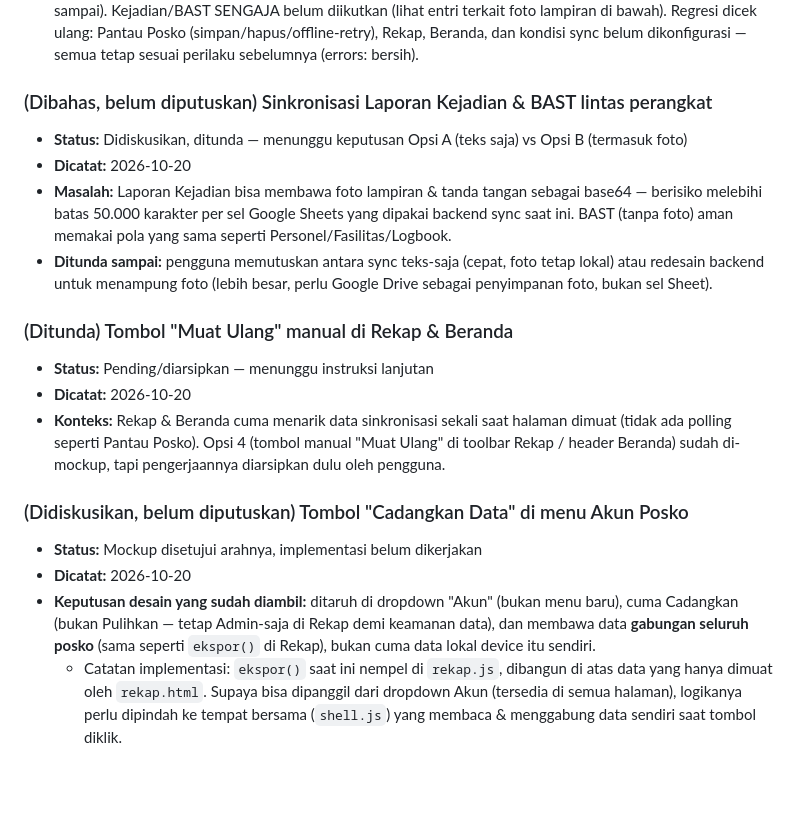
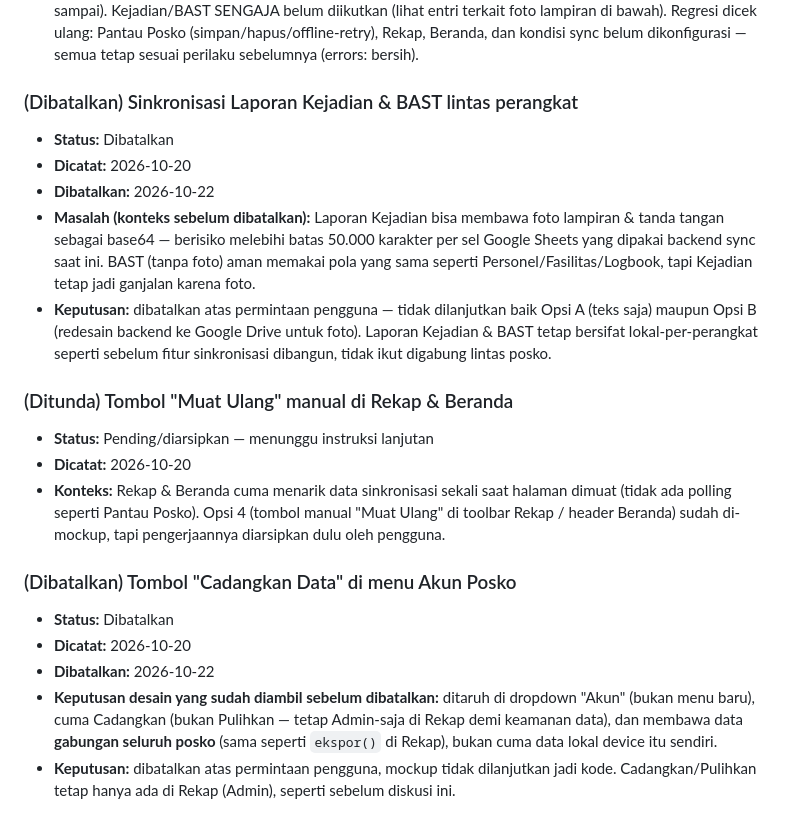
Before and after one commit to munawarrian03-prog/poskoavsecpnk, a Markdown page: RENCANA-PENGEMBANGAN.md, the part around the change. Rendered like a GitHub page; blank space fills up the shorter version.

Commit message:
Batalkan rencana sync Kejadian/BAST & tombol Cadangkan di Akun Posko
Dua entri di inventaris perubahan ditandai Dibatalkan atas permintaan
pengguna: sinkronisasi Laporan Kejadian/BAST lintas perangkat, dan
tombol "Cadangkan Data" di dropdown Akun Posko. Tidak ada perubahan
kode -- kedua fitur ini memang belum pernah diimplementasikan, baru
sampai tahap diskusi/mockup.

Co-Authored-By: Claude Sonnet 5 <noreply@anthropic.com>
Claude-Session: https://claude.ai/code/session_01TFrB3UXhrSTLmA7yu5EsnN

```diff
--- a/RENCANA-PENGEMBANGAN.md
+++ b/RENCANA-PENGEMBANGAN.md
@@ -105,15 +105,18 @@ dikerjakan, sudah ada jejak diskusi & keputusannya di sini.
   Posko (simpan/hapus/offline-retry), Rekap, Beranda, dan kondisi sync belum dikonfigurasi
   — semua tetap sesuai perilaku sebelumnya (errors: bersih).
 
-### (Dibahas, belum diputuskan) Sinkronisasi Laporan Kejadian & BAST lintas perangkat
-- **Status:** Didiskusikan, ditunda — menunggu keputusan Opsi A (teks saja) vs Opsi B (termasuk foto)
+### (Dibatalkan) Sinkronisasi Laporan Kejadian & BAST lintas perangkat
+- **Status:** Dibatalkan
 - **Dicatat:** 2026-10-20
-- **Masalah:** Laporan Kejadian bisa membawa foto lampiran & tanda tangan sebagai base64 —
-  berisiko melebihi batas 50.000 karakter per sel Google Sheets yang dipakai backend sync
-  saat ini. BAST (tanpa foto) aman memakai pola yang sama seperti Personel/Fasilitas/Logbook.
-- **Ditunda sampai:** pengguna memutuskan antara sync teks-saja (cepat, foto tetap lokal)
-  atau redesain backend untuk menampung foto (lebih besar, perlu Google Drive sebagai
-  penyimpanan foto, bukan sel Sheet).
+- **Dibatalkan:** 2026-10-22
+- **Masalah (konteks sebelum dibatalkan):** Laporan Kejadian bisa membawa foto lampiran &
+  tanda tangan sebagai base64 — berisiko melebihi batas 50.000 karakter per sel Google
+  Sheets yang dipakai backend sync saat ini. BAST (tanpa foto) aman memakai pola yang sama
+  seperti Personel/Fasilitas/Logbook, tapi Kejadian tetap jadi ganjalan karena foto.
+- **Keputusan:** dibatalkan atas permintaan pengguna — tidak dilanjutkan baik Opsi A
+  (teks saja) maupun Opsi B (redesain backend ke Google Drive untuk foto). Laporan
+  Kejadian & BAST tetap bersifat lokal-per-perangkat seperti sebelum fitur sinkronisasi
+  dibangun, tidak ikut digabung lintas posko.
 
 ### (Ditunda) Tombol "Muat Ulang" manual di Rekap & Beranda
 - **Status:** Pending/diarsipkan — menunggu instruksi lanjutan
@@ -122,14 +125,13 @@ dikerjakan, sudah ada jejak diskusi & keputusannya di sini.
   (tidak ada polling seperti Pantau Posko). Opsi 4 (tombol manual "Muat Ulang" di toolbar
   Rekap / header Beranda) sudah di-mockup, tapi pengerjaannya diarsipkan dulu oleh pengguna.
 
-### (Didiskusikan, belum diputuskan) Tombol "Cadangkan Data" di menu Akun Posko
-- **Status:** Mockup disetujui arahnya, implementasi belum dikerjakan
+### (Dibatalkan) Tombol "Cadangkan Data" di menu Akun Posko
+- **Status:** Dibatalkan
 - **Dicatat:** 2026-10-20
-- **Keputusan desain yang sudah diambil:** ditaruh di dropdown "Akun" (bukan menu baru),
-  cuma Cadangkan (bukan Pulihkan — tetap Admin-saja di Rekap demi keamanan data), dan
-  membawa data **gabungan seluruh posko** (sama seperti `ekspor()` di Rekap), bukan cuma
-  data lokal device itu sendiri.
-  - Catatan implementasi: `ekspor()` saat ini nempel di `rekap.js`, dibangun di atas data
-    yang hanya dimuat oleh `rekap.html`. Supaya bisa dipanggil dari dropdown Akun (tersedia
-    di semua halaman), logikanya perlu dipindah ke tempat bersama (`shell.js`) yang
-    membaca & menggabung data sendiri saat tombol diklik.
+- **Dibatalkan:** 2026-10-22
+- **Keputusan desain yang sudah diambil sebelum dibatalkan:** ditaruh di dropdown "Akun"
+  (bukan menu baru), cuma Cadangkan (bukan Pulihkan — tetap Admin-saja di Rekap demi
+  keamanan data), dan membawa data **gabungan seluruh posko** (sama seperti `ekspor()`
+  di Rekap), bukan cuma data lokal device itu sendiri.
+- **Keputusan:** dibatalkan atas permintaan pengguna, mockup tidak dilanjutkan jadi kode.
+  Cadangkan/Pulihkan tetap hanya ada di Rekap (Admin), seperti sebelum diskusi ini.
```
